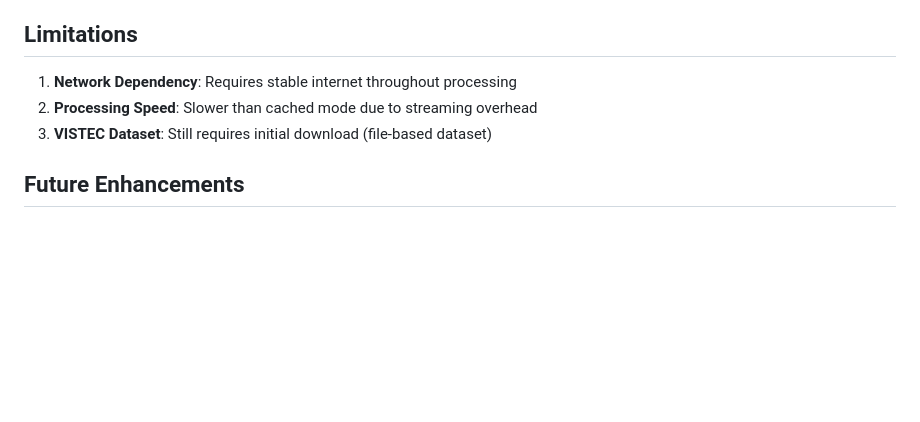
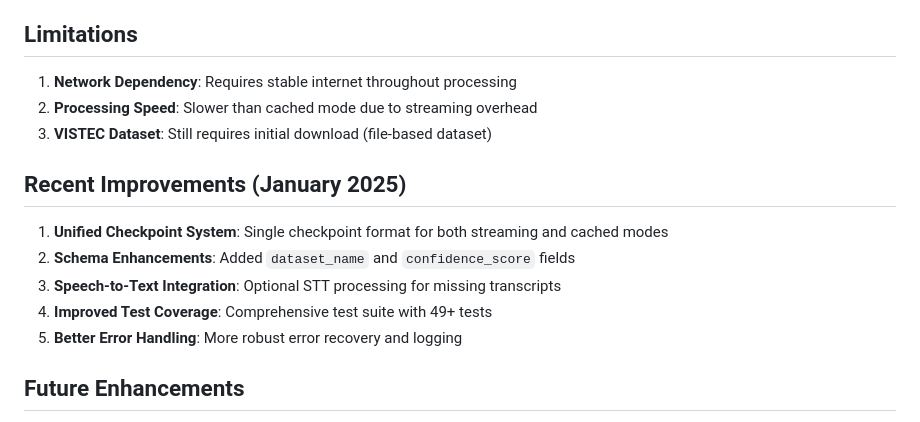
Before and after one commit to ThanaritKanjanametawatAU/ThaiDatasetGathering, a Markdown page: docs/STREAMING_CHANGELOG.md, the part around one of its changes. Drawn GitHub-style; blank space fills up the shorter version.

```diff
--- a/docs/STREAMING_CHANGELOG.md
+++ b/docs/STREAMING_CHANGELOG.md
@@ -137,6 +152,14 @@ python main.py --fresh --all --streaming --sample --sample-size 10
 2. **Processing Speed**: Slower than cached mode due to streaming overhead
 3. **VISTEC Dataset**: Still requires initial download (file-based dataset)
 
+## Recent Improvements (January 2025)
+
+1. **Unified Checkpoint System**: Single checkpoint format for both streaming and cached modes
+2. **Schema Enhancements**: Added `dataset_name` and `confidence_score` fields
+3. **Speech-to-Text Integration**: Optional STT processing for missing transcripts
+4. **Improved Test Coverage**: Comprehensive test suite with 49+ tests
+5. **Better Error Handling**: More robust error recovery and logging
+
 ## Future Enhancements
 
 1. **Parallel Streaming**: Process multiple datasets concurrently
```
Also changed, not shown: other parts of docs/STREAMING_CHANGELOG.md (+25 -10 lines).
